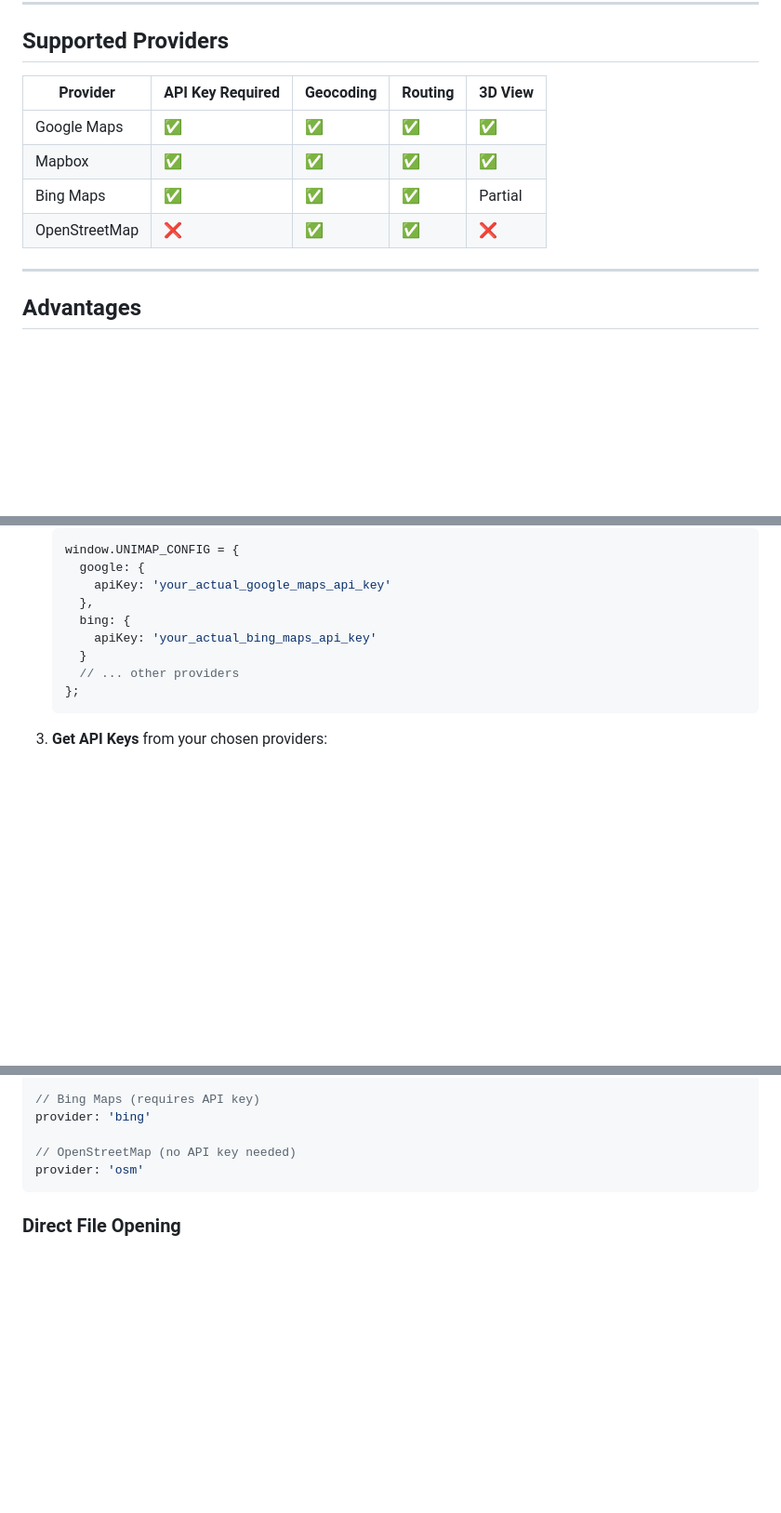
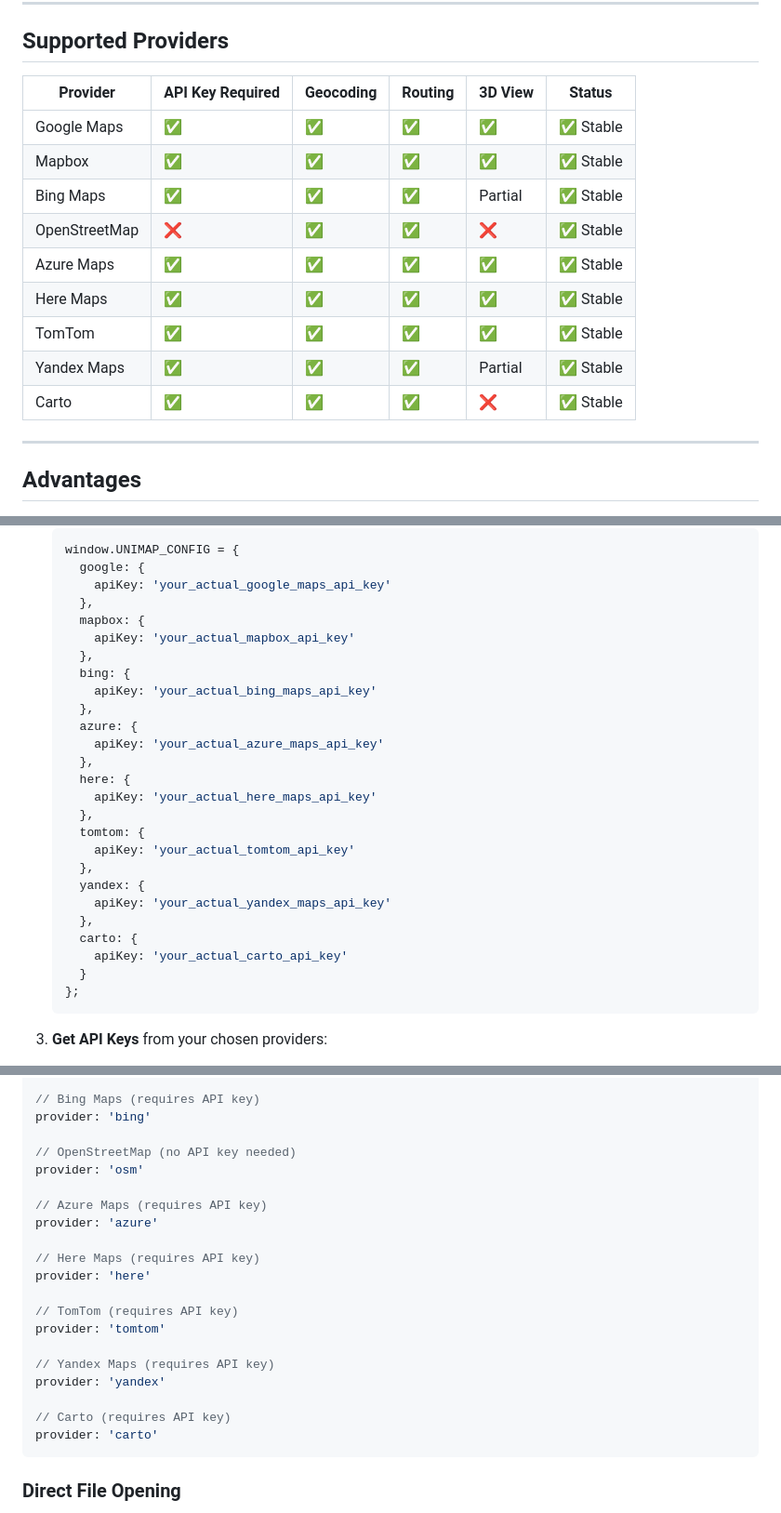
Before and after one commit to RRJena/UniMap, a Markdown page: README.md, 3 parts joined by grey strips. Shown at 93% size. Rendered like a GitHub page; blank space fills up the shorter version.

````diff
--- a/README.md
+++ b/README.md
@@ -160,12 +160,17 @@ map.on('bounds_changed', callback);
 
 ## Supported Providers
 
-| Provider | API Key Required | Geocoding | Routing | 3D View |
-|----------|-----------------|-----------|---------|---------|
-| Google Maps | ✅ | ✅ | ✅ | ✅ |
-| Mapbox | ✅ | ✅ | ✅ | ✅ |
-| Bing Maps | ✅ | ✅ | ✅ | Partial |
-| OpenStreetMap | ❌ | ✅ | ✅ | ❌ |
+| Provider | API Key Required | Geocoding | Routing | 3D View | Status |
+|----------|-----------------|-----------|---------|---------|---------|
+| Google Maps | ✅ | ✅ | ✅ | ✅ | ✅ Stable |
+| Mapbox | ✅ | ✅ | ✅ | ✅ | ✅ Stable |
+| Bing Maps | ✅ | ✅ | ✅ | Partial | ✅ Stable |
+| OpenStreetMap | ❌ | ✅ | ✅ | ❌ | ✅ Stable |
+| Azure Maps | ✅ | ✅ | ✅ | ✅ | ✅ Stable |
+| Here Maps | ✅ | ✅ | ✅ | ✅ | ✅ Stable |
+| TomTom | ✅ | ✅ | ✅ | ✅ | ✅ Stable |
+| Yandex Maps | ✅ | ✅ | ✅ | Partial | ✅ Stable |
+| Carto | ✅ | ✅ | ✅ | ❌ | ✅ Stable |
 
 ---
 
@@ -374,10 +384,27 @@ Before running the application, you need to set up your API keys:
      google: {
        apiKey: 'your_actual_google_maps_api_key'
      },
+     mapbox: {
+       apiKey: 'your_actual_mapbox_api_key'
+     },
      bing: {
        apiKey: 'your_actual_bing_maps_api_key'
+     },
+     azure: {
+       apiKey: 'your_actual_azure_maps_api_key'
+     },
+     here: {
+       apiKey: 'your_actual_here_maps_api_key'
+     },
+     tomtom: {
+       apiKey: 'your_actual_tomtom_api_key'
+     },
+     yandex: {
+       apiKey: 'your_actual_yandex_maps_api_key'
+     },
+     carto: {
+       apiKey: 'your_actual_carto_api_key'
      }
-     // ... other providers
    };
    ```
 
@@ -458,6 +490,21 @@ provider: 'bing'
 
 // OpenStreetMap (no API key needed)
 provider: 'osm'
+
+// Azure Maps (requires API key)
+provider: 'azure'
+
+// Here Maps (requires API key)
+provider: 'here'
+
+// TomTom (requires API key)
+provider: 'tomtom'
+
+// Yandex Maps (requires API key)
+provider: 'yandex'
+
+// Carto (requires API key)
+provider: 'carto'
 ```
 
 ### Direct File Opening
````
Also changed, not shown: other parts of README.md (+27 -1 lines).
